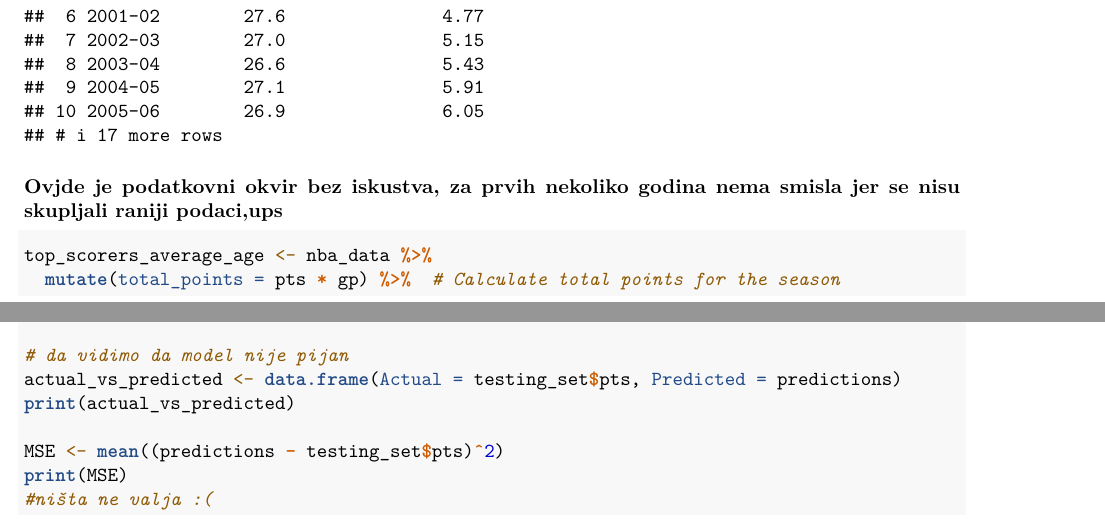
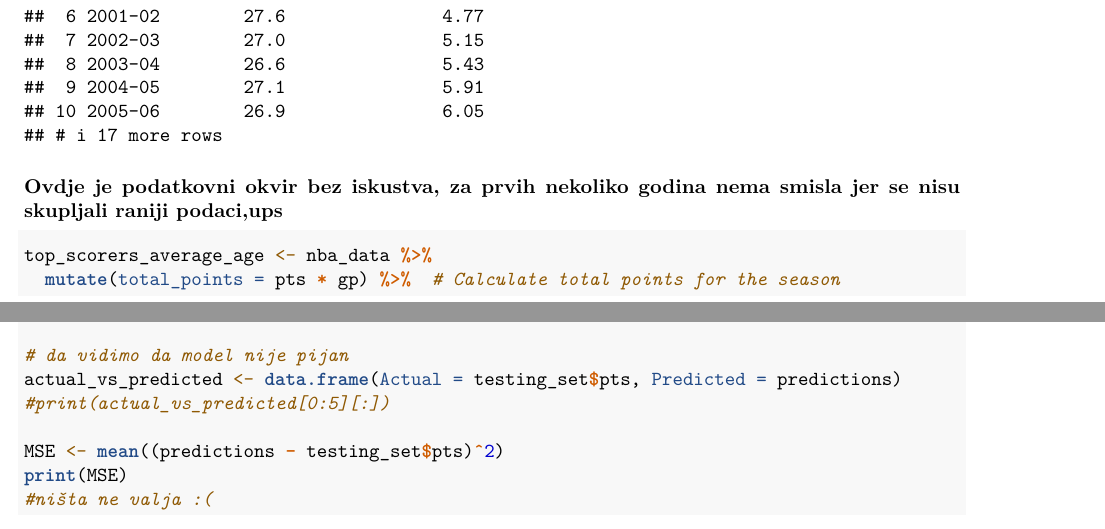
Before and after one commit to MarkoHaralovic/SAP_NBA, an R Markdown document (notebooks/analiza_podatak.Rmd): two parts of pages 6 and 14 of 87 before the commit and two parts of pages 6 and 14 of 15 after it, joined at a grey line, cut so that both start at the same text. Rendered offline with R 4.5, knitr and Pandoc, then LaTeX, with nearby package versions; code that draws random numbers runs with fixed seeds of ours.

Commit message:
notebook PDF

````diff
--- a/notebooks/analiza_podatak.Rmd
+++ b/notebooks/analiza_podatak.Rmd
@@ -211,7 +211,7 @@ top_scorers_average_age_exp <- nba_data %>%
 print(top_scorers_average_age_exp)
 ```
 
-### Ovjde je podatkovni okvir bez iskustva, za prvih nekoliko godina nema smisla jer se nisu skupljali raniji podaci,ups
+### Ovdje je podatkovni okvir bez iskustva, za prvih nekoliko godina nema smisla jer se nisu skupljali raniji podaci,ups
 
 ```{r}
 top_scorers_average_age <- nba_data %>%
@@ -378,7 +378,7 @@ predictions <- predict(model, newdata = testing_set)
 
 # da vidimo da model nije pijan
 actual_vs_predicted <- data.frame(Actual = testing_set$pts, Predicted = predictions)
-print(actual_vs_predicted)
+#print(actual_vs_predicted[0:5][:])
 
 MSE <- mean((predictions - testing_set$pts)^2)
 print(MSE)
````
Also changed, not shown: 1 other file.
